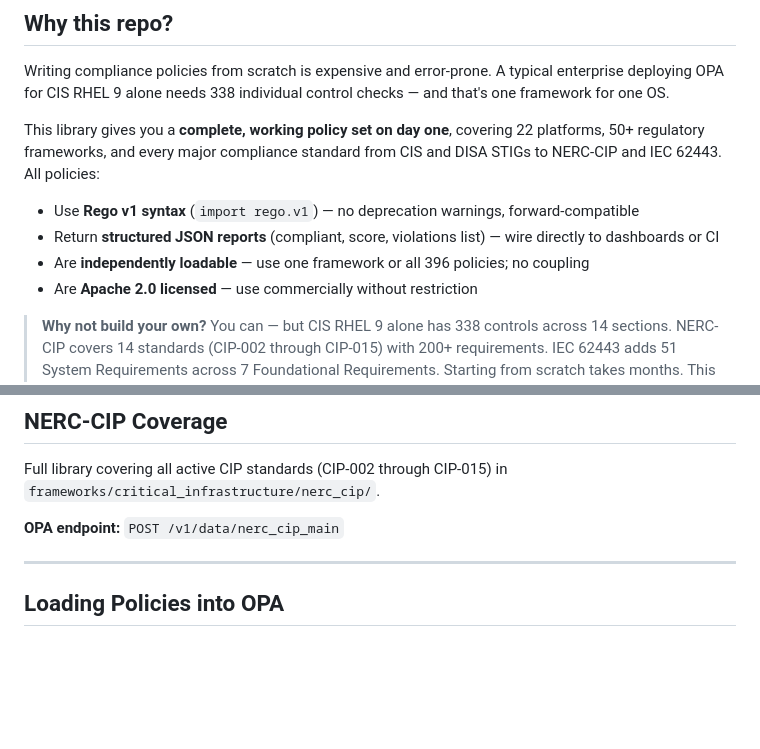
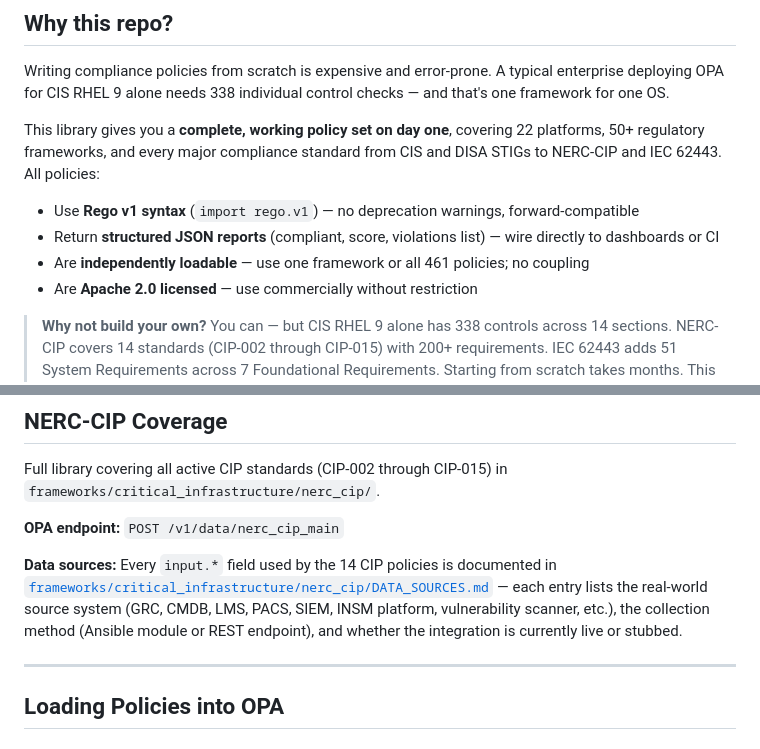
Before and after one commit to ynotbhatc/rego_policy_libraries, a Markdown page: README.md, 2 parts joined by grey strips. GitHub-like rendering; blank space fills up the shorter version.

```diff
--- a/README.md
+++ b/README.md
@@ -18,7 +18,7 @@ This library gives you a **complete, working policy set on day one**, covering 2
 
 - Use **Rego v1 syntax** (`import rego.v1`) — no deprecation warnings, forward-compatible
 - Return **structured JSON reports** (compliant, score, violations list) — wire directly to dashboards or CI
-- Are **independently loadable** — use one framework or all 396 policies; no coupling
+- Are **independently loadable** — use one framework or all 461 policies; no coupling
 - Are **Apache 2.0 licensed** — use commercially without restriction
 
 > **Why not build your own?** You can — but CIS RHEL 9 alone has 338 controls across 14 sections. NERC-CIP covers 14 standards (CIP-002 through CIP-015) with 200+ requirements. IEC 62443 adds 51 System Requirements across 7 Foundational Requirements. Starting from scratch takes months. This library is that months-of-work already done.
@@ -226,6 +233,8 @@ Full library for IEC 62443 Industrial Automation and Control Systems (IACS) Secu
 Full library covering all active CIP standards (CIP-002 through CIP-015) in `frameworks/critical_infrastructure/nerc_cip/`.
 
 **OPA endpoint:** `POST /v1/data/nerc_cip_main`
+
+**Data sources:** Every `input.*` field used by the 14 CIP policies is documented in [`frameworks/critical_infrastructure/nerc_cip/DATA_SOURCES.md`](frameworks/critical_infrastructure/nerc_cip/DATA_SOURCES.md) — each entry lists the real-world source system (GRC, CMDB, LMS, PACS, SIEM, INSM platform, vulnerability scanner, etc.), the collection method (Ansible module or REST endpoint), and whether the integration is currently live or stubbed.
 
 ---
 
```
Also changed, not shown: other parts of README.md (+15 -8 lines).
